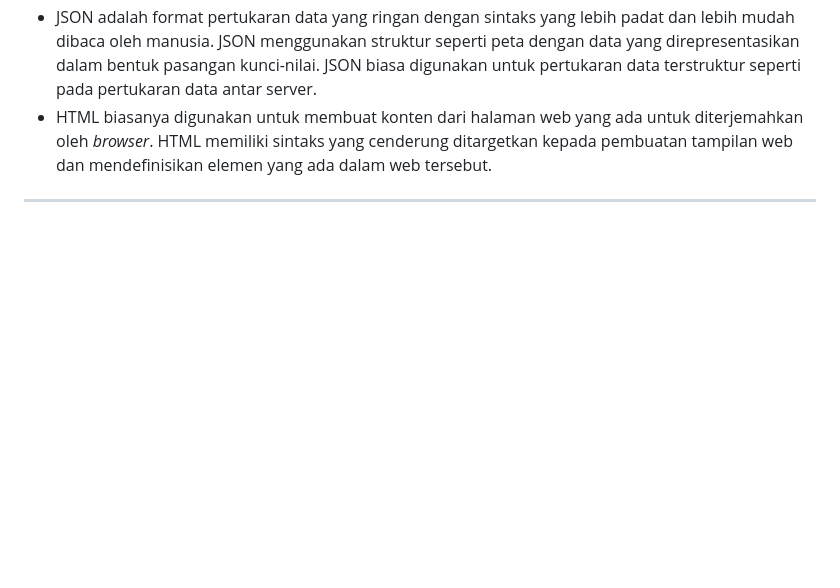
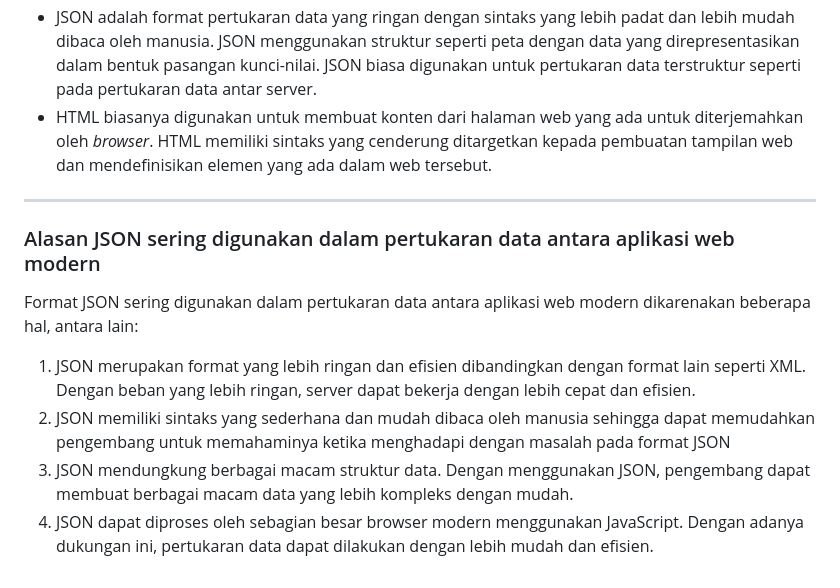
Before and after one commit to aryakdaniswara/inventory-manager, a Markdown page: README.md, the part around the change. Rendered like a GitHub page; blank space fills up the shorter version.

```diff
--- a/README.md
+++ b/README.md
@@ -559,3 +559,9 @@ def show_main(request):
  - JSON adalah format pertukaran data yang ringan dengan sintaks yang lebih padat dan lebih mudah dibaca oleh manusia. JSON menggunakan struktur seperti peta dengan data yang direpresentasikan dalam bentuk pasangan kunci-nilai. JSON biasa digunakan untuk pertukaran data terstruktur seperti pada pertukaran data antar server.
  - HTML biasanya digunakan untuk membuat konten dari halaman web yang ada untuk diterjemahkan oleh _browser_. HTML memiliki sintaks yang cenderung ditargetkan kepada pembuatan tampilan web dan mendefinisikan elemen yang ada dalam web tersebut.
 ---
+### Alasan JSON sering digunakan dalam pertukaran data antara aplikasi web modern
+Format JSON sering digunakan dalam pertukaran data antara aplikasi web modern dikarenakan beberapa hal, antara lain:
+1. JSON merupakan format yang lebih ringan dan efisien dibandingkan dengan format lain seperti XML. Dengan beban yang lebih ringan, server dapat bekerja dengan lebih cepat dan efisien.
+2. JSON memiliki sintaks yang sederhana dan mudah dibaca oleh manusia sehingga dapat memudahkan pengembang untuk memahaminya ketika menghadapi dengan masalah pada format JSON
+3. JSON mendungkung berbagai macam struktur data. Dengan menggunakan JSON, pengembang dapat membuat berbagai macam data yang lebih kompleks dengan mudah.
+4. JSON dapat diproses oleh sebagian besar browser modern menggunakan JavaScript. Dengan adanya dukungan ini, pertukaran data dapat dilakukan dengan lebih mudah dan efisien.
```
